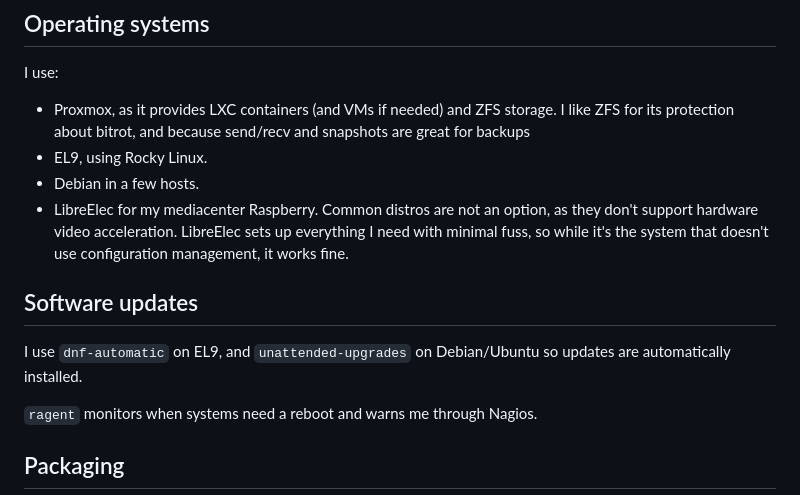
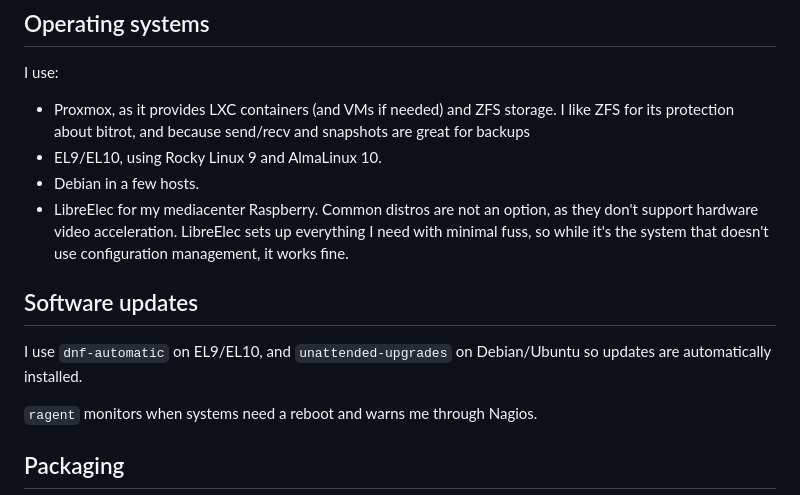
Before and after one commit to alexpdp7/alexpdp7, a Markdown page: personal_infra/README.md, the part around the change. Rendered like a GitHub page.

Commit message:
Note the use of EL10 with AlmaLinux

```diff
--- a/personal_infra/README.md
+++ b/personal_infra/README.md
@@ -112,13 +112,13 @@ I use Grafana to explore monitoring information in ClickHouse.
 I use:
 
 * Proxmox, as it provides LXC containers (and VMs if needed) and ZFS storage. I like ZFS for its protection about bitrot, and because send/recv and snapshots are great for backups
-* EL9, using Rocky Linux.
+* EL9/EL10, using Rocky Linux 9 and AlmaLinux 10.
 * Debian in a few hosts.
 * LibreElec for my mediacenter Raspberry. Common distros are not an option, as they don't support hardware video acceleration. LibreElec sets up everything I need with minimal fuss, so while it's the system that doesn't use configuration management, it works fine.
 
 ## Software updates
 
-I use `dnf-automatic` on EL9, and `unattended-upgrades` on Debian/Ubuntu so updates are automatically installed.
+I use `dnf-automatic` on EL9/EL10, and `unattended-upgrades` on Debian/Ubuntu so updates are automatically installed.
 
 `ragent` monitors when systems need a reboot and warns me through Nagios.
 
```
